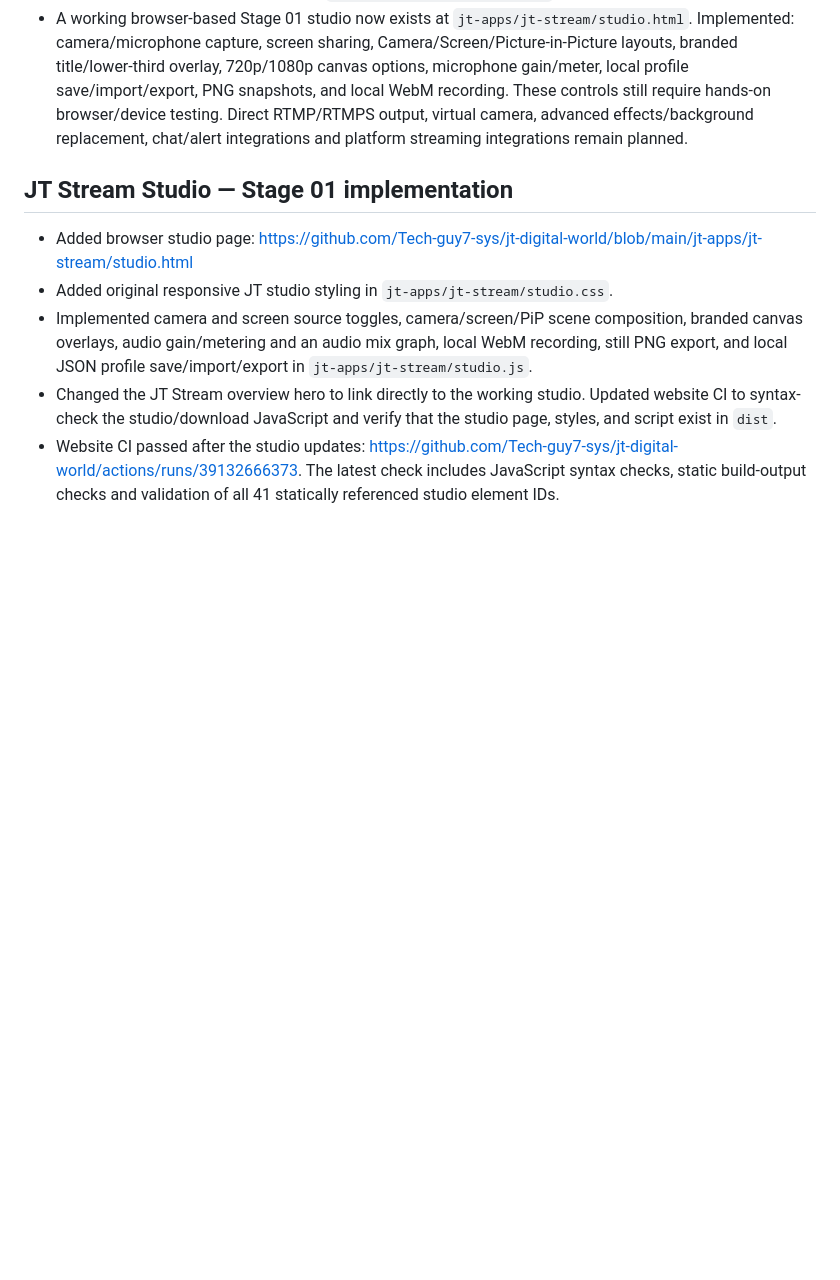
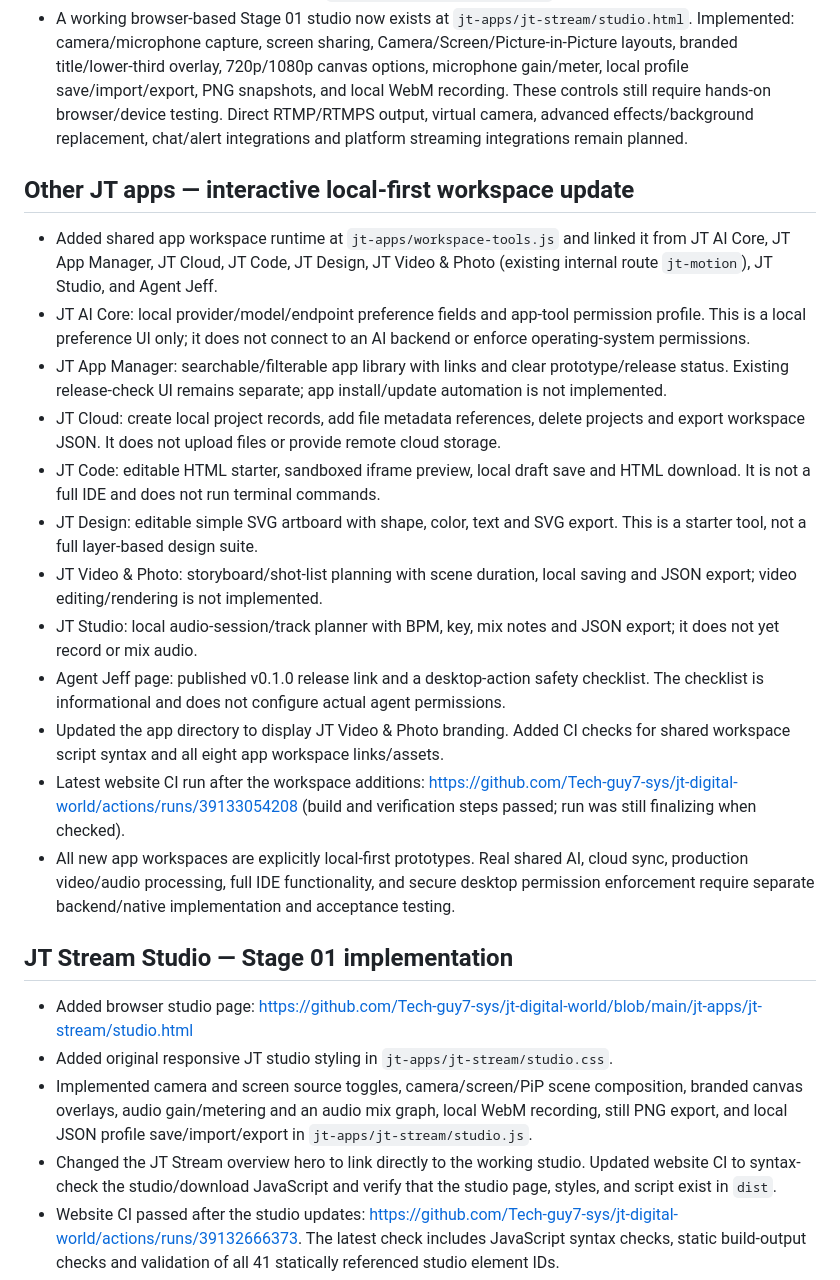
Before and after one commit to Tech-guy7-sys/J-Tech-Digital-World, a Markdown page: PROJECT-PROGRESS-2026-10-18.md, the part around the change. Rendered like a GitHub page; blank space fills up the shorter version.

Commit message:
Document interactive workspace upgrades across the remaining JT apps

```diff
--- a/PROJECT-PROGRESS-2026-10-18.md
+++ b/PROJECT-PROGRESS-2026-10-18.md
@@ -31,6 +31,20 @@
 - JT Stream must retain original JT branding and UI rather than copy Camo's assets or interface.
 - A detailed specification is recorded in `JT-STREAM-CAPABILITY-SPEC.md`.
 - A working browser-based Stage 01 studio now exists at `jt-apps/jt-stream/studio.html`. Implemented: camera/microphone capture, screen sharing, Camera/Screen/Picture-in-Picture layouts, branded title/lower-third overlay, 720p/1080p canvas options, microphone gain/meter, local profile save/import/export, PNG snapshots, and local WebM recording. These controls still require hands-on browser/device testing. Direct RTMP/RTMPS output, virtual camera, advanced effects/background replacement, chat/alert integrations and platform streaming integrations remain planned.
+
+## Other JT apps — interactive local-first workspace update
+- Added shared app workspace runtime at `jt-apps/workspace-tools.js` and linked it from JT AI Core, JT App Manager, JT Cloud, JT Code, JT Design, JT Video & Photo (existing internal route `jt-motion`), JT Studio, and Agent Jeff.
+- JT AI Core: local provider/model/endpoint preference fields and app-tool permission profile. This is a local preference UI only; it does not connect to an AI backend or enforce operating-system permissions.
+- JT App Manager: searchable/filterable app library with links and clear prototype/release status. Existing release-check UI remains separate; app install/update automation is not implemented.
+- JT Cloud: create local project records, add file metadata references, delete projects and export workspace JSON. It does not upload files or provide remote cloud storage.
+- JT Code: editable HTML starter, sandboxed iframe preview, local draft save and HTML download. It is not a full IDE and does not run terminal commands.
+- JT Design: editable simple SVG artboard with shape, color, text and SVG export. This is a starter tool, not a full layer-based design suite.
+- JT Video & Photo: storyboard/shot-list planning with scene duration, local saving and JSON export; video editing/rendering is not implemented.
+- JT Studio: local audio-session/track planner with BPM, key, mix notes and JSON export; it does not yet record or mix audio.
+- Agent Jeff page: published v0.1.0 release link and a desktop-action safety checklist. The checklist is informational and does not configure actual agent permissions.
+- Updated the app directory to display JT Video & Photo branding. Added CI checks for shared workspace script syntax and all eight app workspace links/assets.
+- Latest website CI run after the workspace additions: https://github.com/Tech-guy7-sys/jt-digital-world/actions/runs/39133054208 (build and verification steps passed; run was still finalizing when checked).
+- All new app workspaces are explicitly local-first prototypes. Real shared AI, cloud sync, production video/audio processing, full IDE functionality, and secure desktop permission enforcement require separate backend/native implementation and acceptance testing.
 
 ## JT Stream Studio — Stage 01 implementation
 - Added browser studio page: https://github.com/Tech-guy7-sys/jt-digital-world/blob/main/jt-apps/jt-stream/studio.html
```
